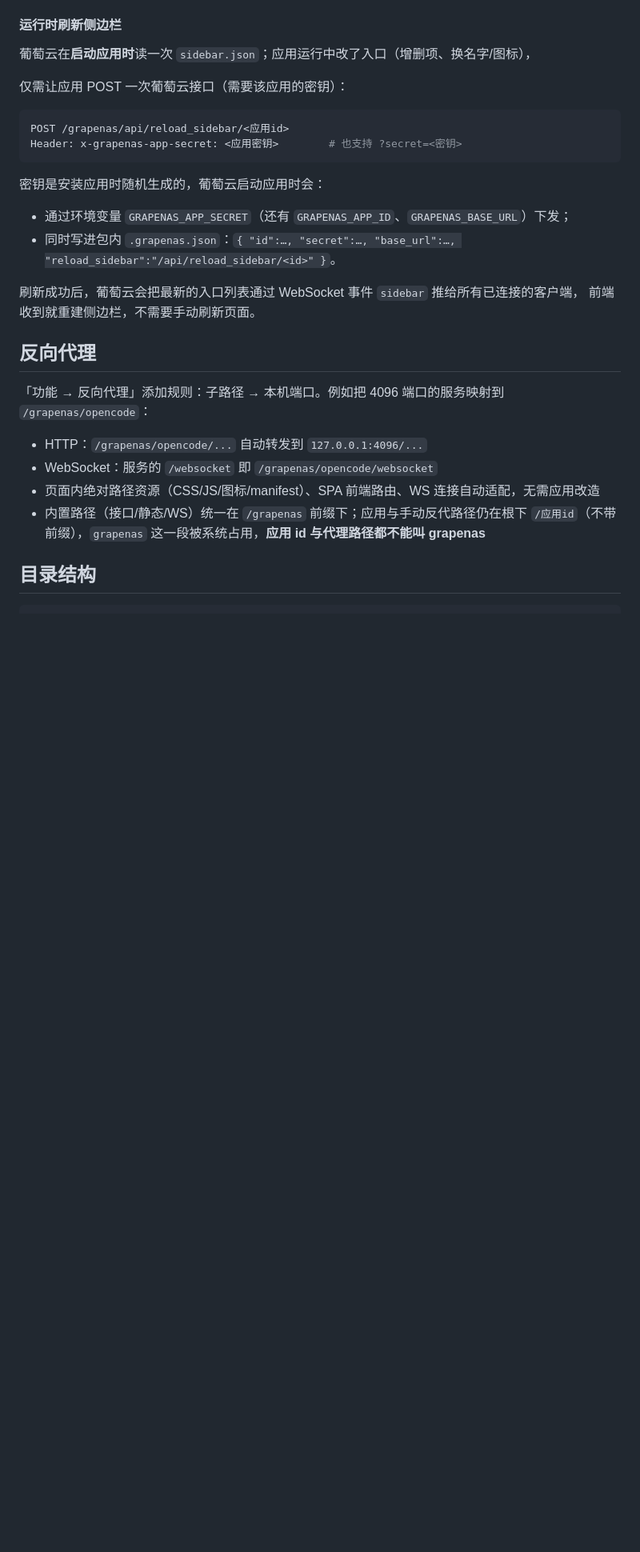
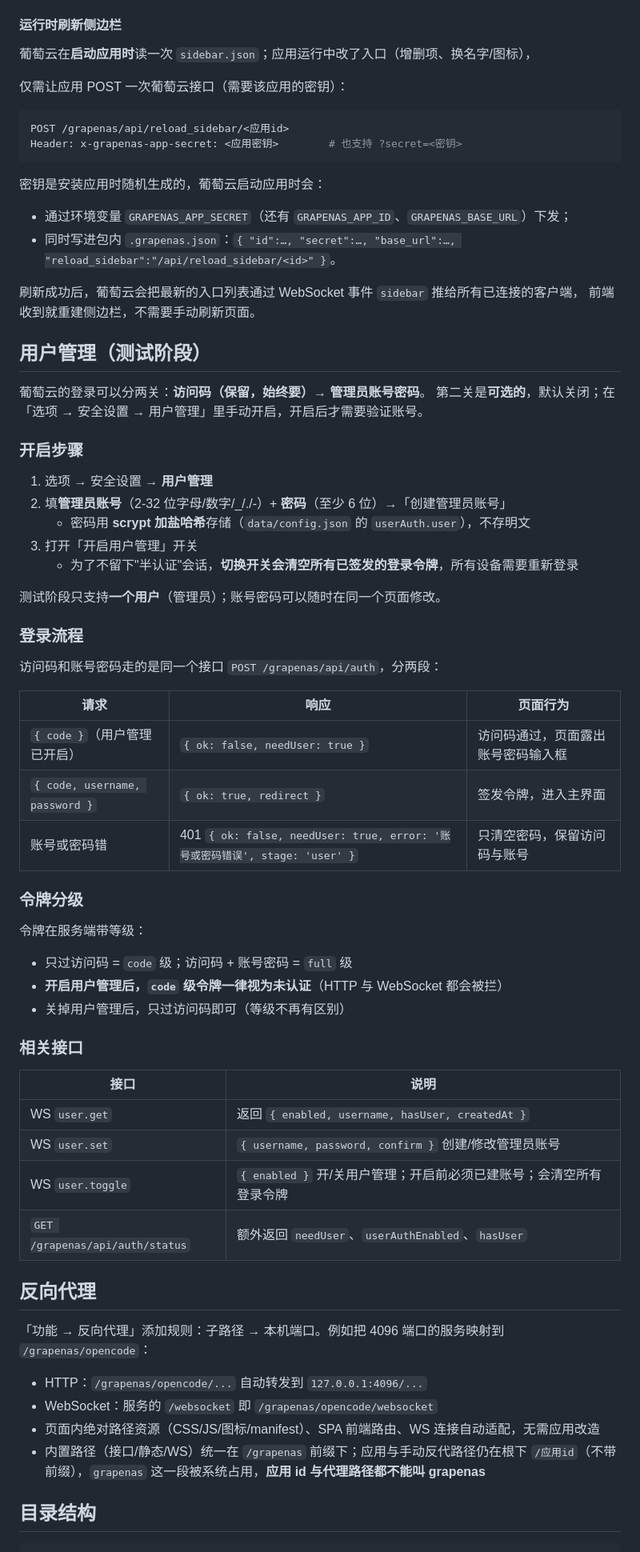
Before and after one commit to zhaopingxiao/grapenas, a Markdown page: README.md, the part around the change. Shown at 80% size. Drawn GitHub-style; blank space fills up the shorter version.

Commit message:
README: 补用户管理（测试阶段）章节：开启步骤、登录两段流程、令牌分级与接口

```diff
--- a/README.md
+++ b/README.md
@@ -113,6 +113,48 @@ Header: x-grapenas-app-secret: <应用密钥>        # 也支持 ?secret=<密钥
 刷新成功后，葡萄云会把最新的入口列表通过 WebSocket 事件 `sidebar` 推给所有已连接的客户端，
 前端收到就重建侧边栏，不需要手动刷新页面。
 
+## 用户管理（测试阶段）
+
+葡萄云的登录可以分两关：**访问码（保留，始终要）→ 管理员账号密码**。
+第二关是**可选的**，默认关闭；在「选项 → 安全设置 → 用户管理」里手动开启，开启后才需要验证账号。
+
+### 开启步骤
+
+1. 选项 → 安全设置 → **用户管理**
+2. 填**管理员账号**（2-32 位字母/数字/_/./-）+ **密码**（至少 6 位）→「创建管理员账号」
+   - 密码用 **scrypt 加盐哈希**存储（`data/config.json` 的 `userAuth.user`），不存明文
+3. 打开「开启用户管理」开关
+   - 为了不留下"半认证"会话，**切换开关会清空所有已签发的登录令牌**，所有设备需要重新登录
+
+测试阶段只支持**一个用户**（管理员）；账号密码可以随时在同一个页面修改。
+
+### 登录流程
+
+访问码和账号密码走的是同一个接口 `POST /grapenas/api/auth`，分两段：
+
+| 请求 | 响应 | 页面行为 |
+|---|---|---|
+| `{ code }`（用户管理已开启） | `{ ok: false, needUser: true }` | 访问码通过，页面露出账号密码输入框 |
+| `{ code, username, password }` | `{ ok: true, redirect }` | 签发令牌，进入主界面 |
+| 账号或密码错 | 401 `{ ok: false, needUser: true, error: '账号或密码错误', stage: 'user' }` | 只清空密码，保留访问码与账号 |
+
+### 令牌分级
+
+令牌在服务端带等级：
+
+- 只过访问码 = `code` 级；访问码 + 账号密码 = `full` 级
+- **开启用户管理后，`code` 级令牌一律视为未认证**（HTTP 与 WebSocket 都会被拦）
+- 关掉用户管理后，只过访问码即可（等级不再有区别）
+
+### 相关接口
+
+| 接口 | 说明 |
+|---|---|
+| WS `user.get` | 返回 `{ enabled, username, hasUser, createdAt }` |
+| WS `user.set` | `{ username, password, confirm }` 创建/修改管理员账号 |
+| WS `user.toggle` | `{ enabled }` 开/关用户管理；开启前必须已建账号；会清空所有登录令牌 |
+| `GET /grapenas/api/auth/status` | 额外返回 `needUser`、`userAuthEnabled`、`hasUser` |
+
 ## 反向代理
 「功能 → 反向代理」添加规则：子路径 → 本机端口。例如把 4096 端口的服务映射到 `/grapenas/opencode`：
 
```
